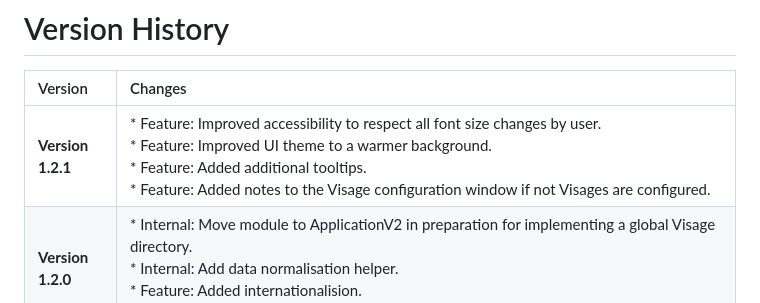
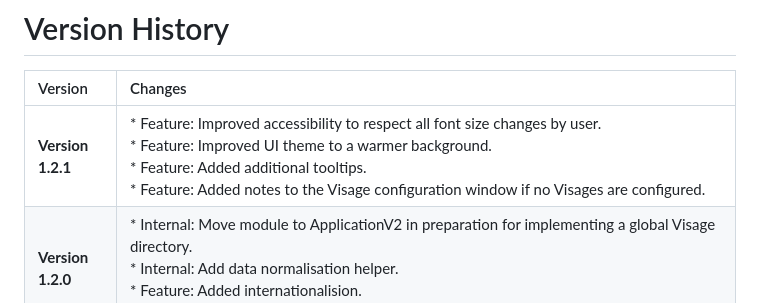
Before and after one commit to Filroden/visage, a Markdown page: VERSION.md, the part around the change. GitHub-like rendering.

Commit message:
Fix typo in version 1.2.1 notes

```diff
--- a/VERSION.md
+++ b/VERSION.md
@@ -2,7 +2,7 @@
 
 | Version | Changes |
 | :--- | :--- |
-| **Version 1.2.1** | * Feature: Improved accessibility to respect all font size changes by user.<br>* Feature: Improved UI theme to a warmer background.<br>* Feature: Added additional tooltips.<br>* Feature: Added notes to the Visage configuration window if not Visages are configured.|
+| **Version 1.2.1** | * Feature: Improved accessibility to respect all font size changes by user.<br>* Feature: Improved UI theme to a warmer background.<br>* Feature: Added additional tooltips.<br>* Feature: Added notes to the Visage configuration window if no Visages are configured.|
 | **Version 1.2.0** | * Internal: Move module to ApplicationV2 in preparation for implementing a global Visage directory.<br>* Internal: Add data normalisation helper.<br>* Feature: Added internationalision.<br>* Fix: Update migration script as it missed unlinked tokens.|
 | **Version 1.1.1** | * Fix bug that prevented multiple Visages being created at the same time. |
 | **Version 1.1.0** | * Visages can now be saved with blank Name or Image Path fields to create "partial" visages, inheriting the token's default name/image as needed.<br>* Upgraded the getForms API to accept an optional tokenId to intelligently resolve these partial visages using either token-specific defaults or (if no ID is provided) the actor's prototype token defaults. |
```
